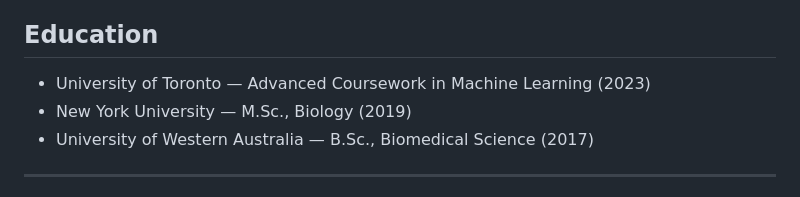
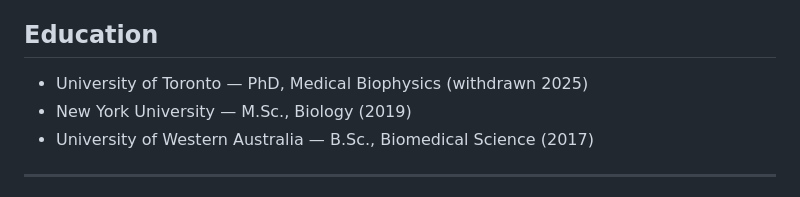
Before and after one commit to mfalias/mfalias.github.io, a Markdown page: README.md, the part around the change. Rendered like a GitHub page.

```diff
--- a/README.md
+++ b/README.md
@@ -47,7 +47,7 @@ I care about the parts that make models trustworthy — rigorous evaluation, dat
 
 ## Education
 
-- University of Toronto — Advanced Coursework in Machine Learning (2023)
+- University of Toronto — PhD, Medical Biophysics (withdrawn 2025)
 - New York University — M.Sc., Biology (2019)
 - University of Western Australia — B.Sc., Biomedical Science (2017)
 
```
